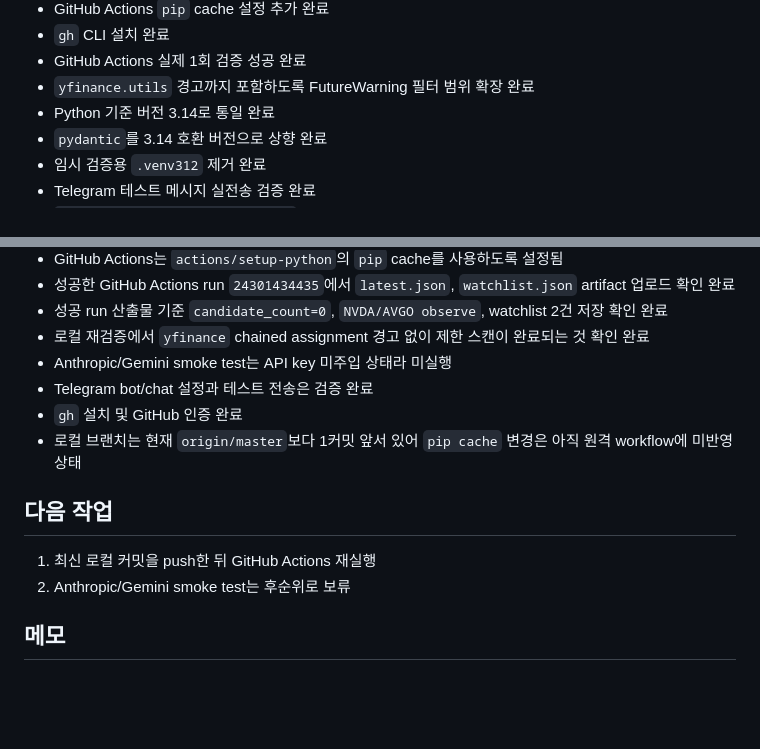
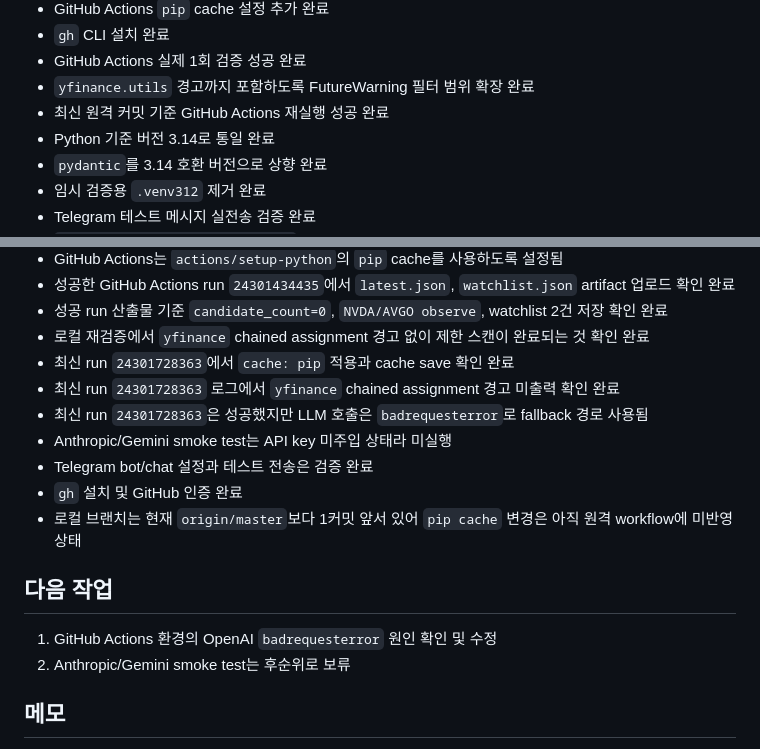
Before and after one commit to gokoy/StockAgent, a Markdown page: STATUS.md, 2 parts joined by grey strips. Rendered like a GitHub page; blank space fills up the shorter version.

Commit message:
docs: record latest github actions rerun

```diff
--- a/STATUS.md
+++ b/STATUS.md
@@ -49,6 +49,7 @@
 - `gh` CLI 설치 완료
 - GitHub Actions 실제 1회 검증 성공 완료
 - `yfinance.utils` 경고까지 포함하도록 FutureWarning 필터 범위 확장 완료
+- 최신 원격 커밋 기준 GitHub Actions 재실행 성공 완료
 - Python 기준 버전 3.14로 통일 완료
 - `pydantic`를 3.14 호환 버전으로 상향 완료
 - 임시 검증용 `.venv312` 제거 완료
@@ -86,6 +87,9 @@
 - 성공한 GitHub Actions run `24301434435`에서 `latest.json`, `watchlist.json` artifact 업로드 확인 완료
 - 성공 run 산출물 기준 `candidate_count=0`, `NVDA/AVGO observe`, watchlist 2건 저장 확인 완료
 - 로컬 재검증에서 `yfinance` chained assignment 경고 없이 제한 스캔이 완료되는 것 확인 완료
+- 최신 run `24301728363`에서 `cache: pip` 적용과 cache save 확인 완료
+- 최신 run `24301728363` 로그에서 `yfinance` chained assignment 경고 미출력 확인 완료
+- 최신 run `24301728363`은 성공했지만 LLM 호출은 `badrequesterror`로 fallback 경로 사용됨
 - Anthropic/Gemini smoke test는 API key 미주입 상태라 미실행
 - Telegram bot/chat 설정과 테스트 전송은 검증 완료
 - `gh` 설치 및 GitHub 인증 완료
@@ -93,7 +97,7 @@
 
 ## 다음 작업
 
-1. 최신 로컬 커밋을 push한 뒤 GitHub Actions 재실행
+1. GitHub Actions 환경의 OpenAI `badrequesterror` 원인 확인 및 수정
 2. Anthropic/Gemini smoke test는 후순위로 보류
 
 ## 메모
```
